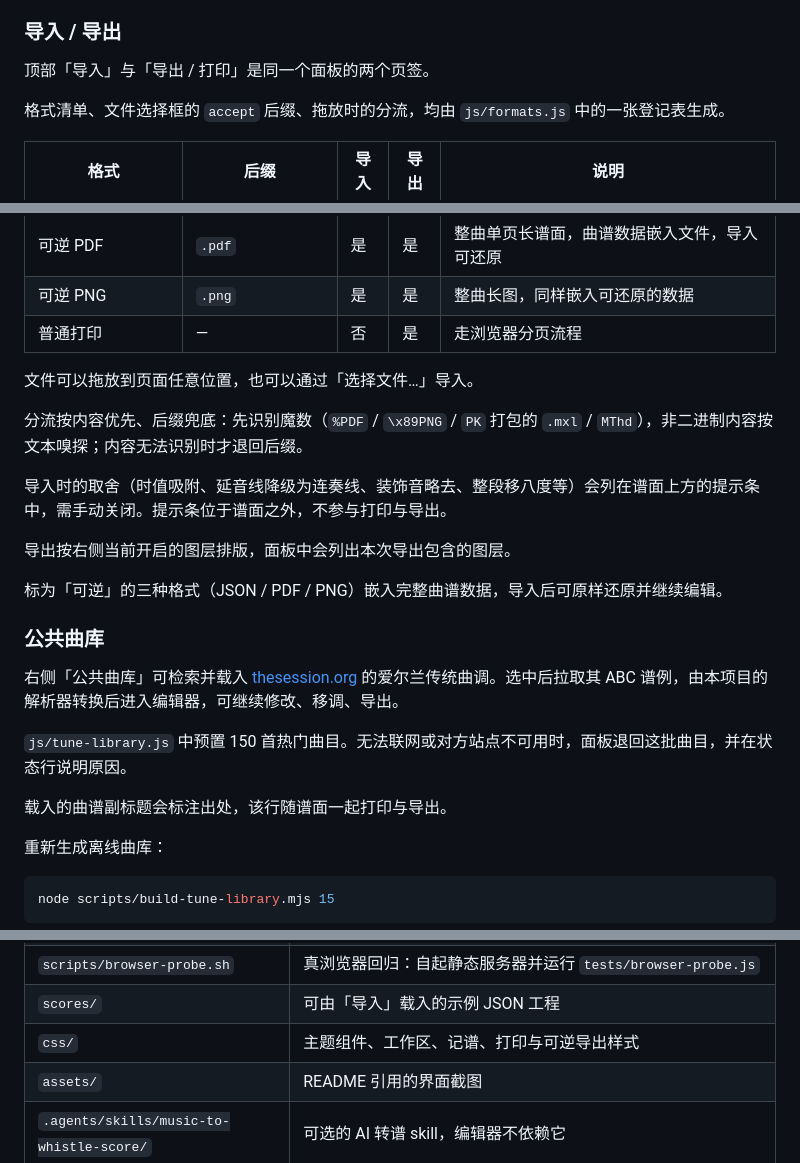
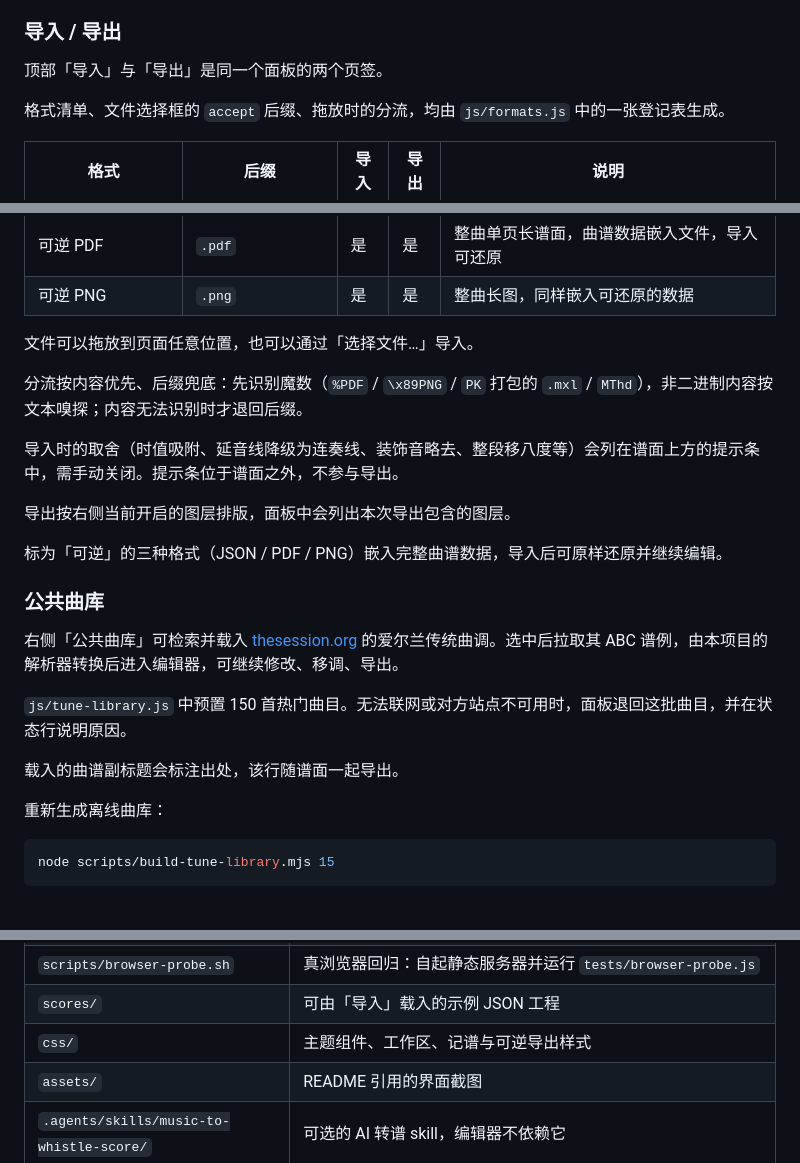
Before and after one commit to Roxy-DD/WhistleLoom, a Markdown page: README.md, 3 parts joined by grey strips. Drawn GitHub-style; blank space fills up the shorter version.

```diff
--- a/README.md
+++ b/README.md
@@ -35,7 +35,7 @@
 
 ### 导入 / 导出
 
-顶部「导入」与「导出 / 打印」是同一个面板的两个页签。
+顶部「导入」与「导出」是同一个面板的两个页签。
 
 格式清单、文件选择框的 `accept` 后缀、拖放时的分流，均由 `js/formats.js` 中的一张登记表生成。
 
@@ -47,13 +47,12 @@
 | WhistleLoom 工程文件 | `.json` | 是 | 是 | 无损 |
 | 可逆 PDF | `.pdf` | 是 | 是 | 整曲单页长谱面，曲谱数据嵌入文件，导入可还原 |
 | 可逆 PNG | `.png` | 是 | 是 | 整曲长图，同样嵌入可还原的数据 |
-| 普通打印 | — | 否 | 是 | 走浏览器分页流程 |
 
 文件可以拖放到页面任意位置，也可以通过「选择文件…」导入。
 
 分流按内容优先、后缀兜底：先识别魔数（`%PDF` / `\x89PNG` / `PK` 打包的 `.mxl` / `MThd`），非二进制内容按文本嗅探；内容无法识别时才退回后缀。
 
-导入时的取舍（时值吸附、延音线降级为连奏线、装饰音略去、整段移八度等）会列在谱面上方的提示条中，需手动关闭。提示条位于谱面之外，不参与打印与导出。
+导入时的取舍（时值吸附、延音线降级为连奏线、装饰音略去、整段移八度等）会列在谱面上方的提示条中，需手动关闭。提示条位于谱面之外，不参与导出。
 
 导出按右侧当前开启的图层排版，面板中会列出本次导出包含的图层。
 
@@ -65,7 +64,7 @@
 
 `js/tune-library.js` 中预置 150 首热门曲目。无法联网或对方站点不可用时，面板退回这批曲目，并在状态行说明原因。
 
-载入的曲谱副标题会标注出处，该行随谱面一起打印与导出。
+载入的曲谱副标题会标注出处，该行随谱面一起导出。
 
 重新生成离线曲库：
 
@@ -142,7 +141,7 @@ node scripts/check-i18n.mjs
 | `scripts/check-i18n.mjs` | 界面文案自检 |
 | `scripts/browser-probe.sh` | 真浏览器回归：自起静态服务器并运行 `tests/browser-probe.js` |
 | `scores/` | 可由「导入」载入的示例 JSON 工程 |
-| `css/` | 主题组件、工作区、记谱、打印与可逆导出样式 |
+| `css/` | 主题组件、工作区、记谱与可逆导出样式 |
 | `assets/` | README 引用的界面截图 |
 | `.agents/skills/music-to-whistle-score/` | 可选的 AI 转谱 skill，编辑器不依赖它 |
 | `tests/` | Node 内置测试 |
```
Also changed, not shown: other parts of README.md (+10 -2 lines), assets/screenshot.png, 9 other files.
